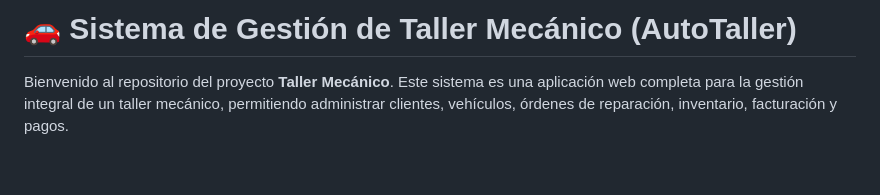
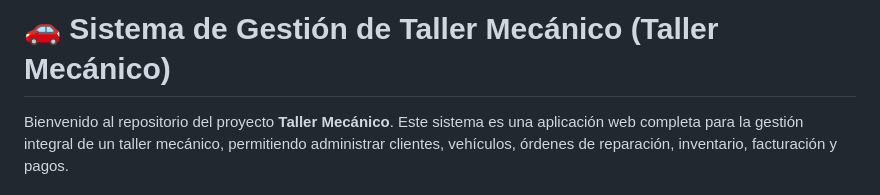
Before and after one commit to samarga8/proyecto-fct, a Markdown page: README.md, the part around the change. Drawn GitHub-style; blank space fills up the shorter version.

```diff
--- a/README.md
+++ b/README.md
@@ -1,4 +1,4 @@
-# 🚗 Sistema de Gestión de Taller Mecánico (AutoTaller)
+# 🚗 Sistema de Gestión de Taller Mecánico (Taller Mecánico)
 
 Bienvenido al repositorio del proyecto **Taller Mecánico**. Este sistema es una aplicación web completa para la gestión integral de un taller mecánico, permitiendo administrar clientes, vehículos, órdenes de reparación, inventario, facturación y pagos.
 
```
